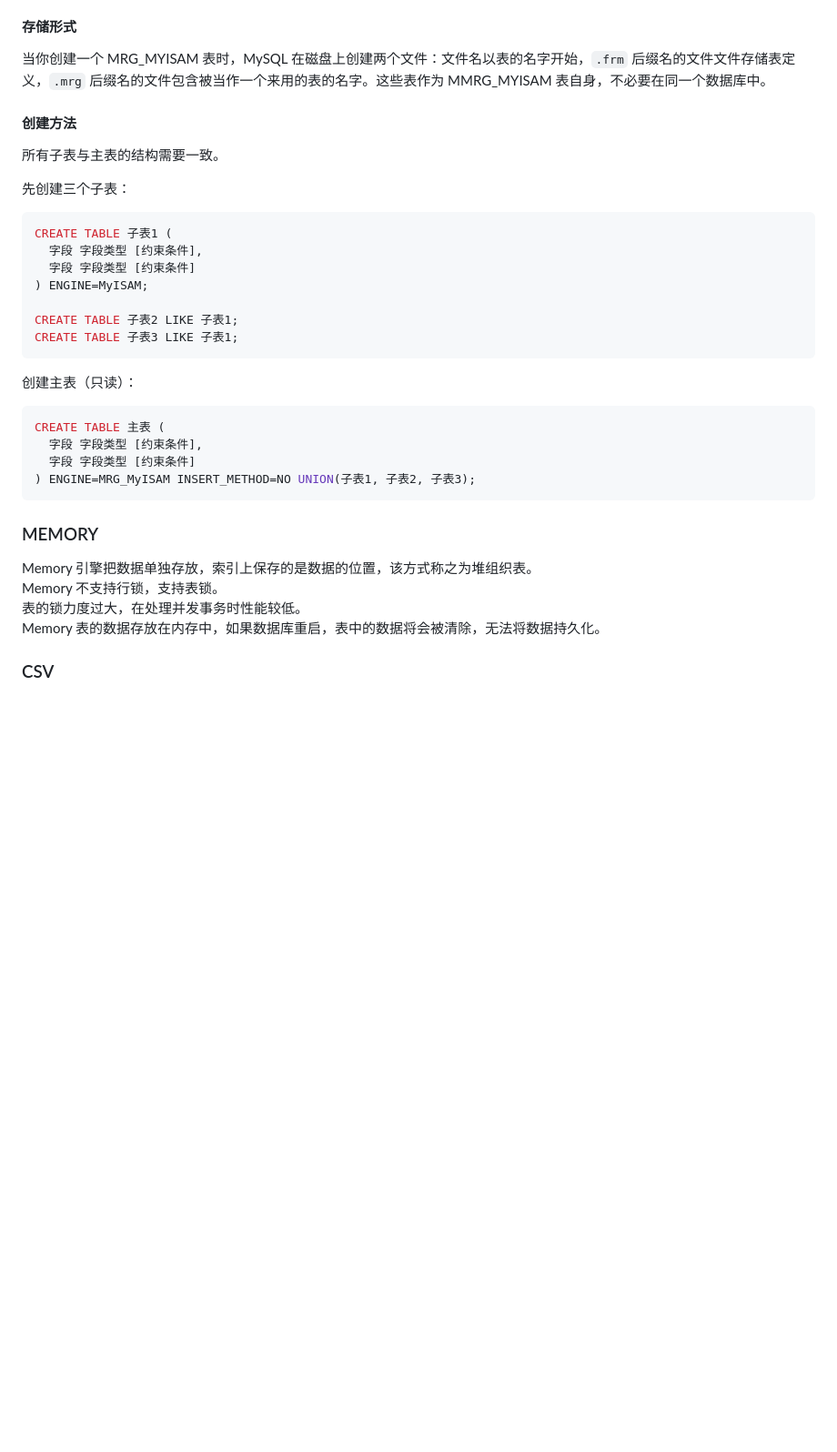
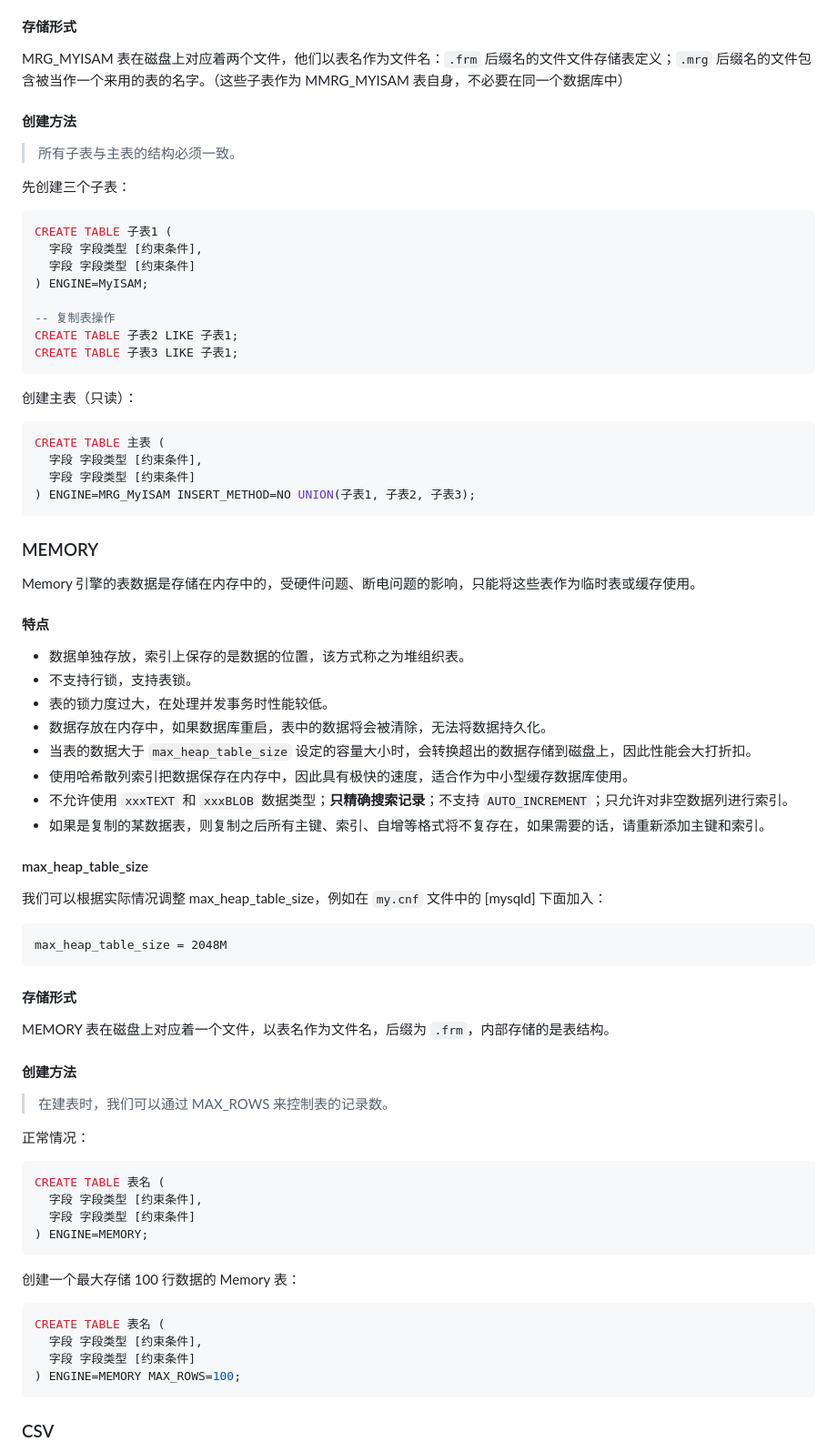
Before and after one commit to AmzGrainRain/Documents, a Markdown page: sql_adv/README.md, the part around the change printed below. Shown: that part at 91% size. GitHub-like rendering; blank space fills up the shorter version.

````diff
--- a/sql_adv/README.md
+++ b/sql_adv/README.md
@@ -102,10 +107,10 @@ CREATE TABLE 表名 (
 删除 MRG_MYISAM 表不会影响子表。
 
 #### 存储形式
-当你创建一个 MRG_MYISAM 表时，MySQL 在磁盘上创建两个文件：文件名以表的名字开始，`.frm` 后缀名的文件文件存储表定义，`.mrg` 后缀名的文件包含被当作一个来用的表的名字。这些表作为 MMRG_MYISAM 表自身，不必要在同一个数据库中。
+MRG_MYISAM 表在磁盘上对应着两个文件，他们以表名作为文件名：`.frm` 后缀名的文件文件存储表定义；`.mrg` 后缀名的文件包含被当作一个来用的表的名字。（这些子表作为 MMRG_MYISAM 表自身，不必要在同一个数据库中）
 
 #### 创建方法
-所有子表与主表的结构需要一致。
+> 所有子表与主表的结构必须一致。
 
 先创建三个子表：
 ``` sql
@@ -114,6 +119,7 @@ CREATE TABLE 子表1 (
   字段 字段类型 [约束条件]
 ) ENGINE=MyISAM;
 
+-- 复制表操作
 CREATE TABLE 子表2 LIKE 子表1;
 CREATE TABLE 子表3 LIKE 子表1;
 ```
@@ -127,11 +133,44 @@ CREATE TABLE 主表 (
 ```
 
 ### MEMORY
-Memory 引擎把数据单独存放，索引上保存的是数据的位置，该方式称之为堆组织表。
-Memory 不支持行锁，支持表锁。
-表的锁力度过大，在处理并发事务时性能较低。
-Memory 表的数据存放在内存中，如果数据库重启，表中的数据将会被清除，无法将数据持久化。
+Memory 引擎的表数据是存储在内存中的，受硬件问题、断电问题的影响，只能将这些表作为临时表或缓存使用。
 
+#### 特点
+- 数据单独存放，索引上保存的是数据的位置，该方式称之为堆组织表。
+- 不支持行锁，支持表锁。
+- 表的锁力度过大，在处理并发事务时性能较低。
+- 数据存放在内存中，如果数据库重启，表中的数据将会被清除，无法将数据持久化。
+- 当表的数据大于 `max_heap_table_size` 设定的容量大小时，会转换超出的数据存储到磁盘上，因此性能会大打折扣。
+- 使用哈希散列索引把数据保存在内存中，因此具有极快的速度，适合作为中小型缓存数据库使用。
+- 不允许使用 `xxxTEXT` 和 `xxxBLOB` 数据类型；**只精确搜索记录**；不支持 `AUTO_INCREMENT`；只允许对非空数据列进行索引。
+- 如果是复制的某数据表，则复制之后所有主键、索引、自增等格式将不复存在，如果需要的话，请重新添加主键和索引。
 
+#### max_heap_table_size
+我们可以根据实际情况调整 max_heap_table_size，例如在 `my.cnf` 文件中的 [mysqld] 下面加入：
+``` cnf
+max_heap_table_size = 2048M
+```
+
+#### 存储形式
+MEMORY 表在磁盘上对应着一个文件，以表名作为文件名，后缀为 `.frm`，内部存储的是表结构。
+
+#### 创建方法
+> 在建表时，我们可以通过 MAX_ROWS 来控制表的记录数。
+
+正常情况：
+``` sql
+CREATE TABLE 表名 (
+  字段 字段类型 [约束条件],
+  字段 字段类型 [约束条件]
+) ENGINE=MEMORY;
+```
+
+创建一个最大存储 100 行数据的 Memory 表：
+``` sql
+CREATE TABLE 表名 (
+  字段 字段类型 [约束条件],
+  字段 字段类型 [约束条件]
+) ENGINE=MEMORY MAX_ROWS=100;
+```
 
 ### CSV
````
Also changed, not shown: other parts of sql_adv/README.md (+105 -11 lines), sql_adv/images/enable_faderated_1.png (added).
